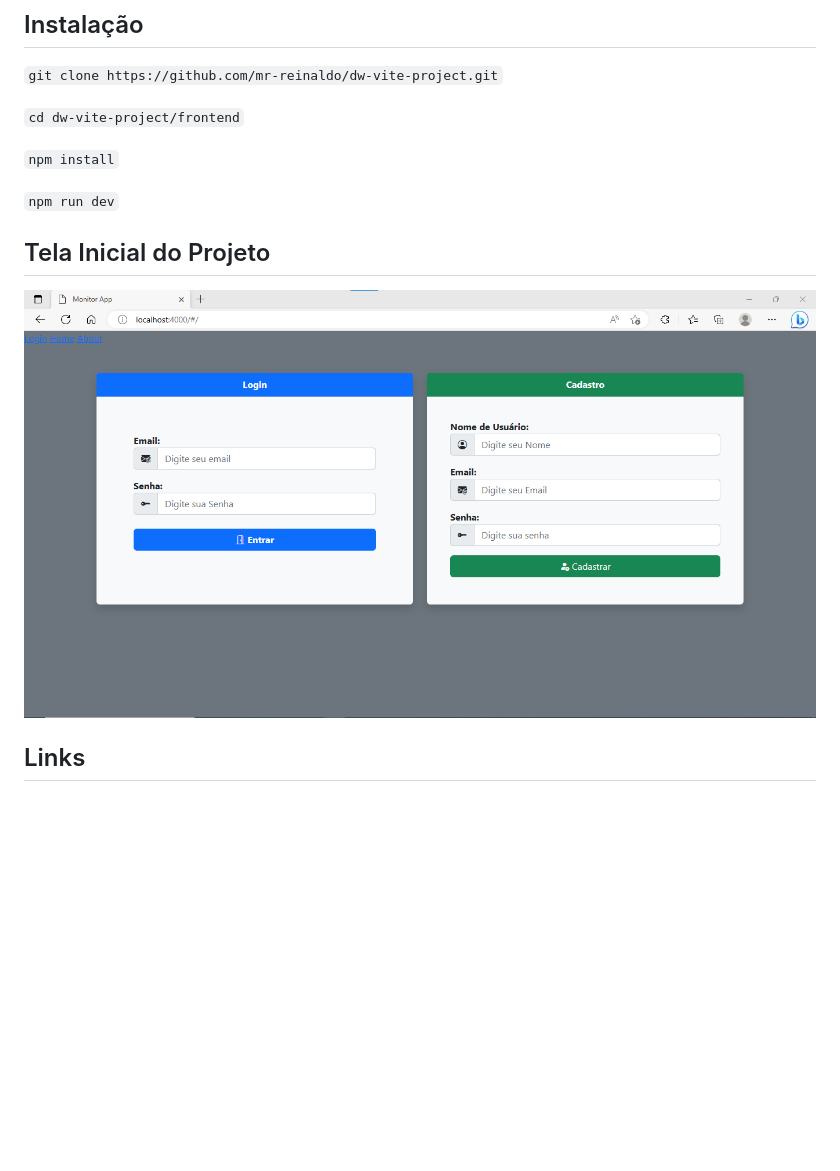
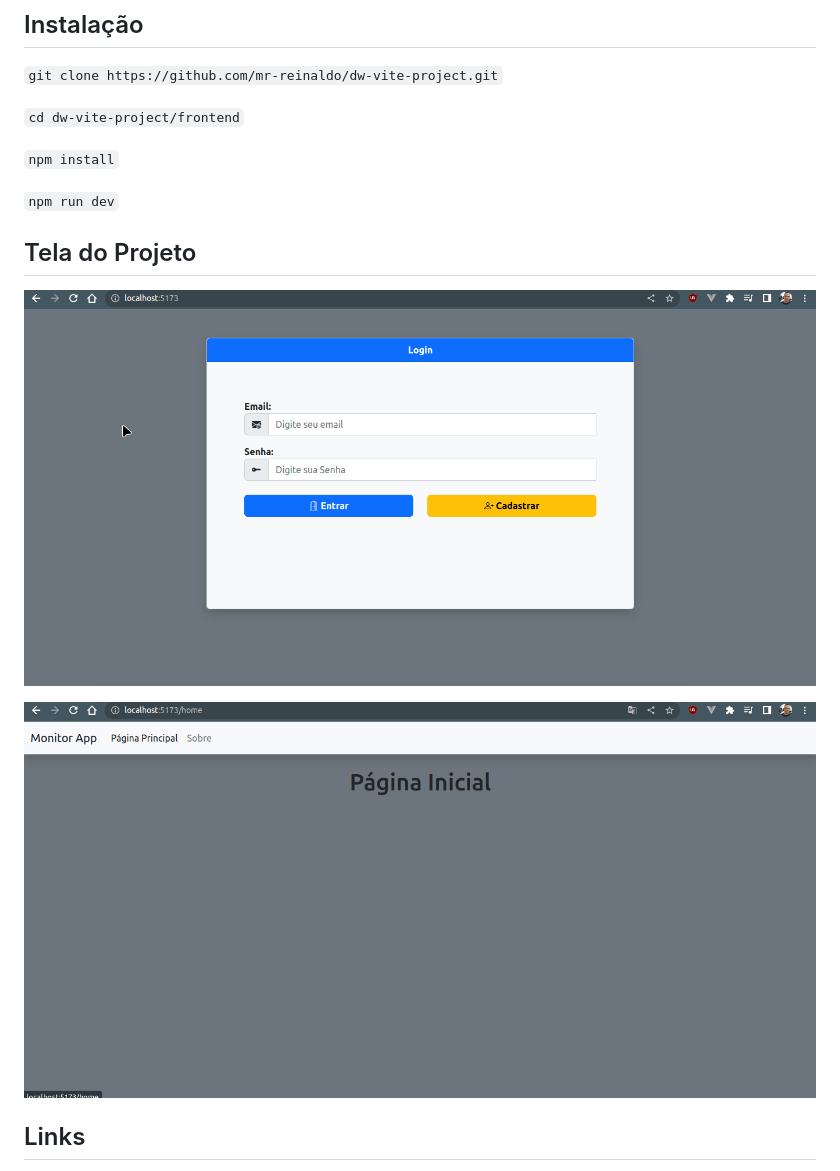
Before and after one commit to mr-reinaldo/dw-vite-project, a Markdown page: README.md, the part around the change. GitHub-like rendering; pictures changed too: screenshots/gif/auth_pages.gif (added), screenshots/gif/home_pages.gif (added), screenshots/screenshot_login.png (deleted); blank space fills up the shorter version.

````diff
--- a/README.md
+++ b/README.md
@@ -12,9 +12,11 @@ Repositório para estudos do Vite+VanillaJS
 
 ``` npm run dev ```
 
-## Tela Inicial do Projeto
+## Tela do Projeto
 
-![Tela Inicial](https://raw.githubusercontent.com/mr-reinaldo/dw-vite-project/dev/screenshots/screenshot_login.png)
+![Tela de Autenticação e Registro](./screenshots/gif/auth_pages.gif)
+
+![Telas Home e About](./screenshots/gif/home_pages.gif)
 
 ## Links
 
````
Also changed, not shown: 12 other files.
